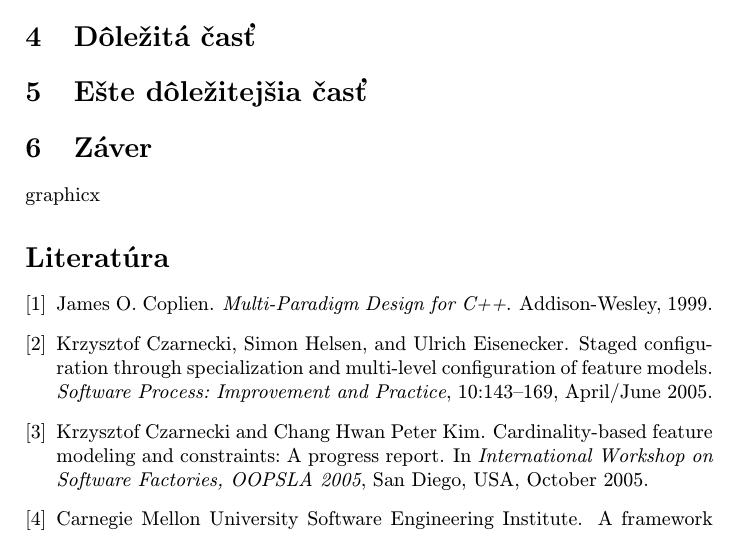
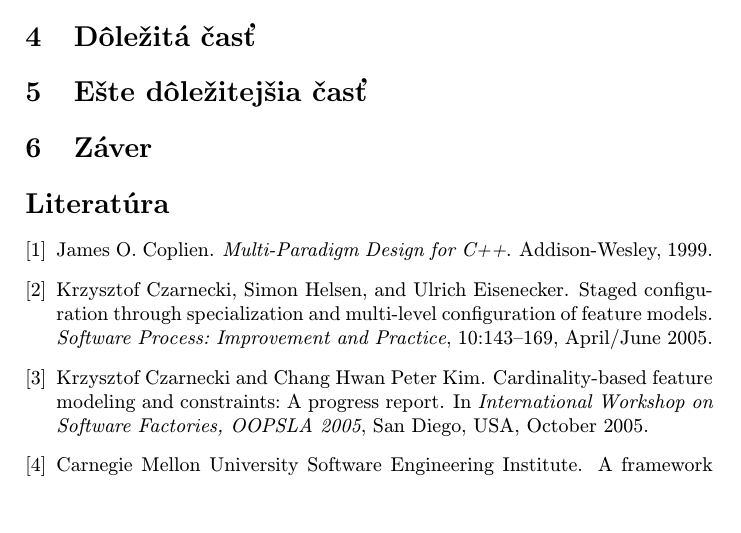
Before and after one commit to BondarVladyslav/For-mip, a LaTeX paper (clanok.tex): part of page 2 of 3, cut so that both start at the same text, the shorter picture padded with empty space. Compiled offline with pdfLaTeX.

```diff
--- a/clanok.tex
+++ b/clanok.tex
@@ -116,7 +116,6 @@
 
 
 %\acknowledgement{Ak niekomu chcete poďakovať\ldots}
-\usepackage{graphicx}
 
 \begin{figure}[h]
   \centering
```
Also changed, not shown: clanok.pdf, 2 other files.
